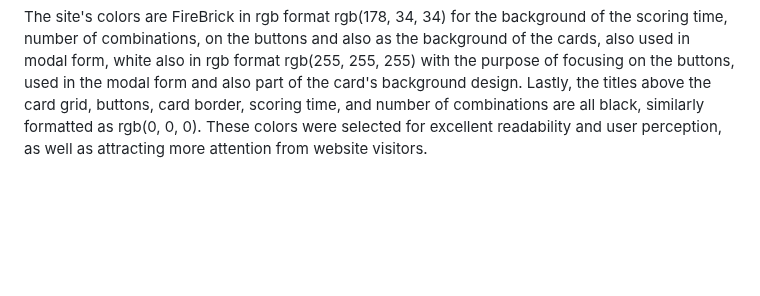
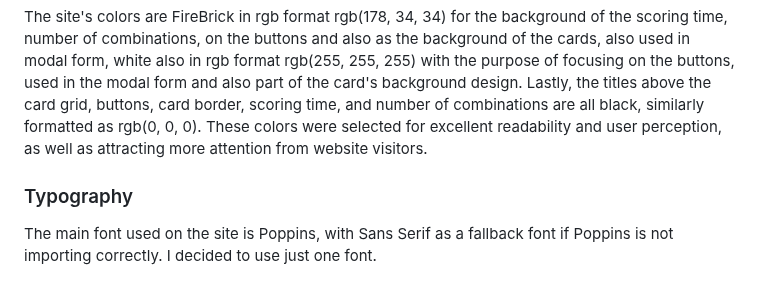
Before and after one commit to JoelineAlves/traffic-signs, a Markdown page: README.md, the part around the change. Drawn GitHub-style; blank space fills up the shorter version.

Commit message:
add texting typography in readme.md

```diff
--- a/README.md
+++ b/README.md
@@ -95,3 +95,7 @@ Our goal is to provide an easy-to-use application that meets all user needs.
 
 The site's colors are FireBrick in rgb format rgb(178, 34, 34) for the background of the scoring time, number of combinations, on the buttons and also as the background of the cards, also used in modal form, white also in rgb format rgb(255, 255, 255) with the purpose of focusing on the buttons, used in the modal form and also part of the card's background design.
 Lastly, the titles above the card grid, buttons, card border, scoring time, and number of combinations are all black, similarly formatted as rgb(0, 0, 0). These colors were selected for excellent readability and user perception, as well as attracting more attention from website visitors.
+
+### Typography
+
+The main font used on the site is Poppins, with Sans Serif as a fallback font if Poppins is not importing correctly. I decided to use just one font.
```
